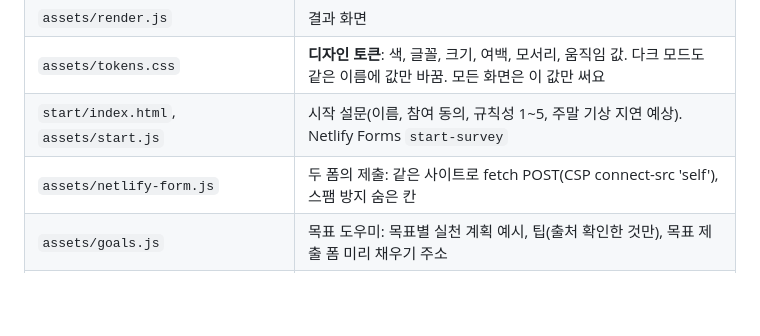
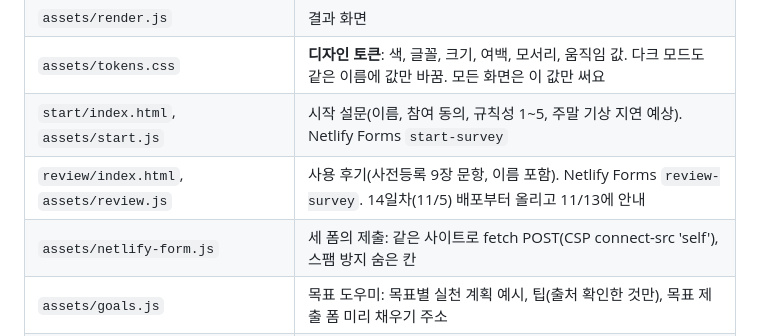
Before and after one commit to dbqudgh0515-crypto/website, a Markdown page: README.md, the part around the change. GitHub-like rendering; blank space fills up the shorter version.

Commit message:
README: 사용 후기 페이지 파일 설명
Co-Authored-By: Claude Opus 5.5 <noreply@anthropic.com>
Claude-Session: https://claude.ai/code/session_012hxhoWCYZKV537z3XXP5DU

```diff
--- a/README.md
+++ b/README.md
@@ -23,7 +23,8 @@
 | `assets/render.js` | 결과 화면 |
 | `assets/tokens.css` | **디자인 토큰**: 색, 글꼴, 크기, 여백, 모서리, 움직임 값. 다크 모드도 같은 이름에 값만 바꿈. 모든 화면은 이 값만 써요 |
 | `start/index.html`, `assets/start.js` | 시작 설문(이름, 참여 동의, 규칙성 1~5, 주말 기상 지연 예상). Netlify Forms `start-survey` |
-| `assets/netlify-form.js` | 두 폼의 제출: 같은 사이트로 fetch POST(CSP connect-src 'self'), 스팸 방지 숨은 칸 |
+| `review/index.html`, `assets/review.js` | 사용 후기(사전등록 9장 문항, 이름 포함). Netlify Forms `review-survey`. 14일차(11/5) 배포부터 올리고 11/13에 안내 |
+| `assets/netlify-form.js` | 세 폼의 제출: 같은 사이트로 fetch POST(CSP connect-src 'self'), 스팸 방지 숨은 칸 |
 | `assets/goals.js` | 목표 도우미: 목표별 실천 계획 예시, 팁(출처 확인한 것만), 목표 제출 폼 미리 채우기 주소 |
 | `assets/style.css`, `assets/motion.js` | 화면 모양과 등장 움직임(움직임 줄이기 설정이면 움직이지 않음) |
 | `assets/fonts/pretendard/` | Pretendard 글꼴(1.3.9, 가변 글꼴 나눔 파일). CSP 때문에 외부 CDN 대신 직접 넣음. SIL OFL 1.1, `LICENSE.txt` 함께 둠 |
```
